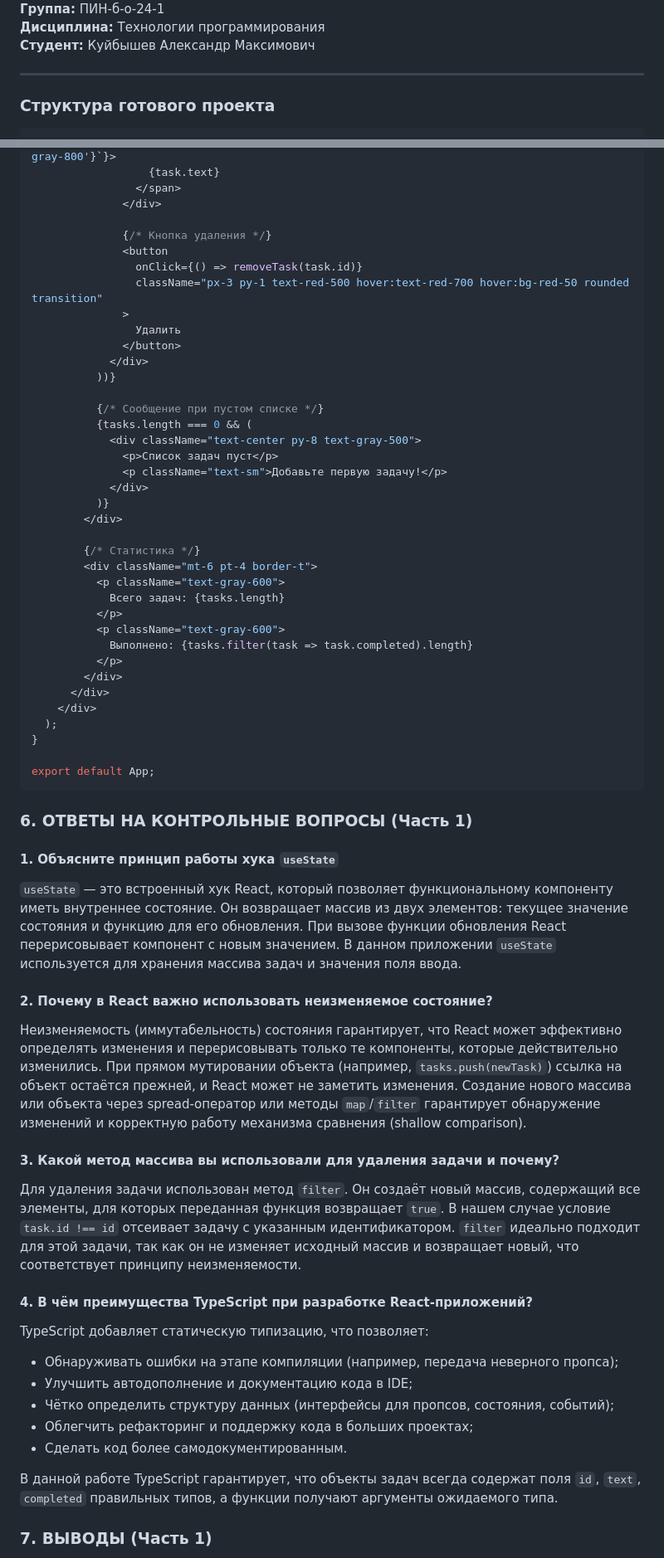
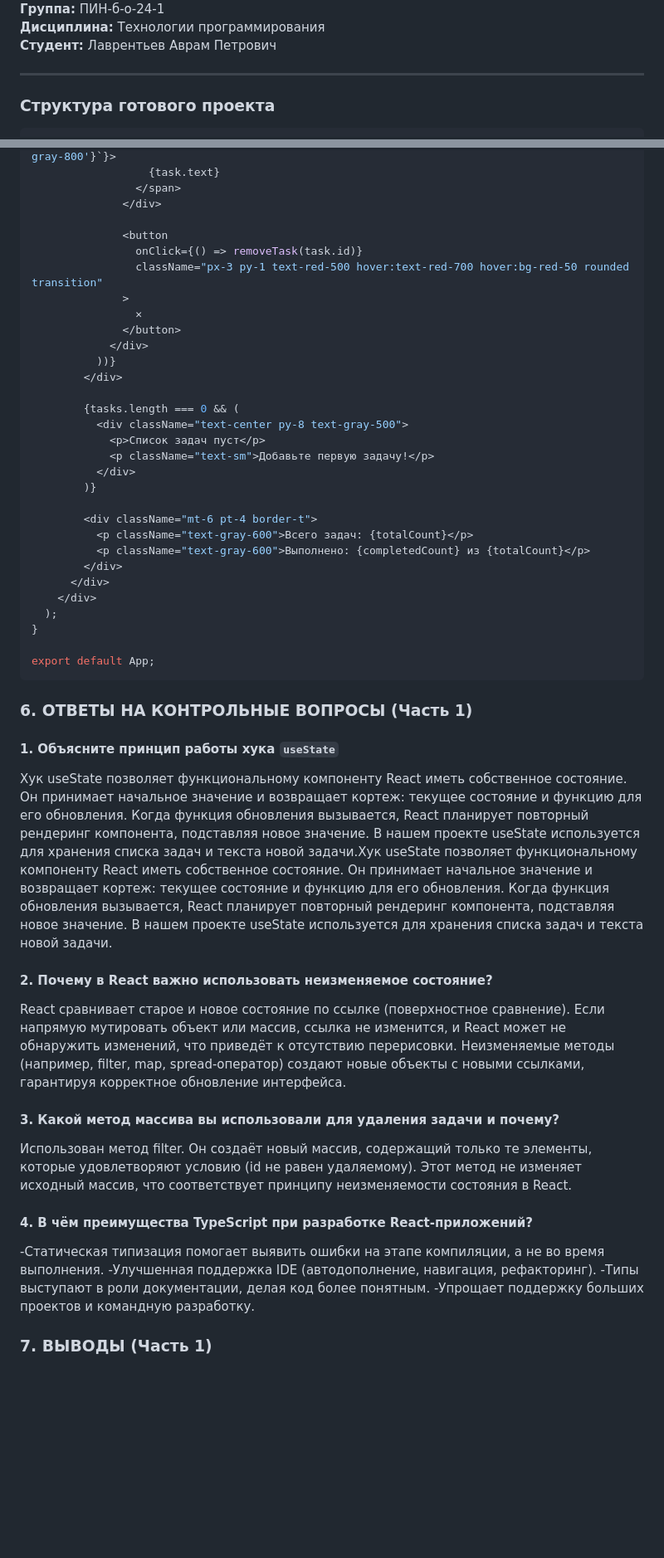
Before and after one commit to cilocheb/LavrentevAP2, a Markdown page: lab01/report.md, 2 parts joined by grey strips. Shown at 83% size. Rendered like a GitHub page; blank space fills up the shorter version.

```diff
--- a/lab01/report.md
+++ b/lab01/report.md
@@ -5,7 +5,7 @@
 **Семестр:** 2 курс, 2 семестр
 **Группа:** ПИН-б-о-24-1
 **Дисциплина:** Технологии программирования
-**Студент:** Куйбышев Александр Максимович
+**Студент:** Лаврентьев Аврам Петрович
 
 ---
 ### Структура готового проекта
@@ -221,33 +213,26 @@ function App() {
                 </span>
               </div>
 
-              {/* Кнопка удаления */}
               <button
                 onClick={() => removeTask(task.id)}
                 className="px-3 py-1 text-red-500 hover:text-red-700 hover:bg-red-50 rounded transition"
               >
-                Удалить
+                ✕
               </button>
             </div>
           ))}
-
-          {/* Сообщение при пустом списке */}
-          {tasks.length === 0 && (
-            <div className="text-center py-8 text-gray-500">
-              <p>Список задач пуст</p>
-              <p className="text-sm">Добавьте первую задачу!</p>
-            </div>
-          )}
         </div>
 
-        {/* Статистика */}
+        {tasks.length === 0 && (
+          <div className="text-center py-8 text-gray-500">
+            <p>Список задач пуст</p>
+            <p className="text-sm">Добавьте первую задачу!</p>
+          </div>
+        )}
+
         <div className="mt-6 pt-4 border-t">
-          <p className="text-gray-600">
-            Всего задач: {tasks.length}
-          </p>
-          <p className="text-gray-600">
-            Выполнено: {tasks.filter(task => task.completed).length}
-          </p>
+          <p className="text-gray-600">Всего задач: {totalCount}</p>
+          <p className="text-gray-600">Выполнено: {completedCount} из {totalCount}</p>
         </div>
       </div>
     </div>
@@ -262,26 +247,22 @@ export default App;
 
 #### **1. Объясните принцип работы хука `useState`**
 
-`useState` — это встроенный хук React, который позволяет функциональному компоненту иметь внутреннее состояние. Он возвращает массив из двух элементов: текущее значение состояния и функцию для его обновления. При вызове функции обновления React перерисовывает компонент с новым значением. В данном приложении `useState` используется для хранения массива задач и значения поля ввода.
+Хук useState позволяет функциональному компоненту React иметь собственное состояние. Он принимает начальное значение и возвращает кортеж: текущее состояние и функцию для его обновления. Когда функция обновления вызывается, React планирует повторный рендеринг компонента, подставляя новое значение. В нашем проекте useState используется для хранения списка задач и текста новой задачи.Хук useState позволяет функциональному компоненту React иметь собственное состояние. Он принимает начальное значение и возвращает кортеж: текущее состояние и функцию для его обновления. Когда функция обновления вызывается, React планирует повторный рендеринг компонента, подставляя новое значение. В нашем проекте useState используется для хранения списка задач и текста новой задачи.
 
 #### **2. Почему в React важно использовать неизменяемое состояние?**
 
-Неизменяемость (иммутабельность) состояния гарантирует, что React может эффективно определять изменения и перерисовывать только те компоненты, которые действительно изменились. При прямом мутировании объекта (например, `tasks.push(newTask)`) ссылка на объект остаётся прежней, и React может не заметить изменения. Создание нового массива или объекта через spread-оператор или методы `map`/`filter` гарантирует обнаружение изменений и корректную работу механизма сравнения (shallow comparison).
+React сравнивает старое и новое состояние по ссылке (поверхностное сравнение). Если напрямую мутировать объект или массив, ссылка не изменится, и React может не обнаружить изменений, что приведёт к отсутствию перерисовки. Неизменяемые методы (например, filter, map, spread-оператор) создают новые объекты с новыми ссылками, гарантируя корректное обновление интерфейса.
 
 #### **3. Какой метод массива вы использовали для удаления задачи и почему?**
 
-Для удаления задачи использован метод `filter`. Он создаёт новый массив, содержащий все элементы, для которых переданная функция возвращает `true`. В нашем случае условие `task.id !== id` отсеивает задачу с указанным идентификатором. `filter` идеально подходит для этой задачи, так как он не изменяет исходный массив и возвращает новый, что соответствует принципу неизменяемости.
+Использован метод filter. Он создаёт новый массив, содержащий только те элементы, которые удовлетворяют условию (id не равен удаляемому). Этот метод не изменяет исходный массив, что соответствует принципу неизменяемости состояния в React.
 
 #### **4. В чём преимущества TypeScript при разработке React-приложений?**
 
-TypeScript добавляет статическую типизацию, что позволяет:
-- Обнаруживать ошибки на этапе компиляции (например, передача неверного пропса);
-- Улучшить автодополнение и документацию кода в IDE;
-- Чётко определить структуру данных (интерфейсы для пропсов, состояния, событий);
-- Облегчить рефакторинг и поддержку кода в больших проектах;
-- Сделать код более самодокументированным.
-
-В данной работе TypeScript гарантирует, что объекты задач всегда содержат поля `id`, `text`, `completed` правильных типов, а функции получают аргументы ожидаемого типа.
+-Статическая типизация помогает выявить ошибки на этапе компиляции, а не во время выполнения.
+-Улучшенная поддержка IDE (автодополнение, навигация, рефакторинг).
+-Типы выступают в роли документации, делая код более понятным.
+-Упрощает поддержку больших проектов и командную разработку.
 
 ### 7. ВЫВОДЫ (Часть 1)
 
```
Also changed, not shown: other parts of lab01/report.md (+33 -25 lines).
